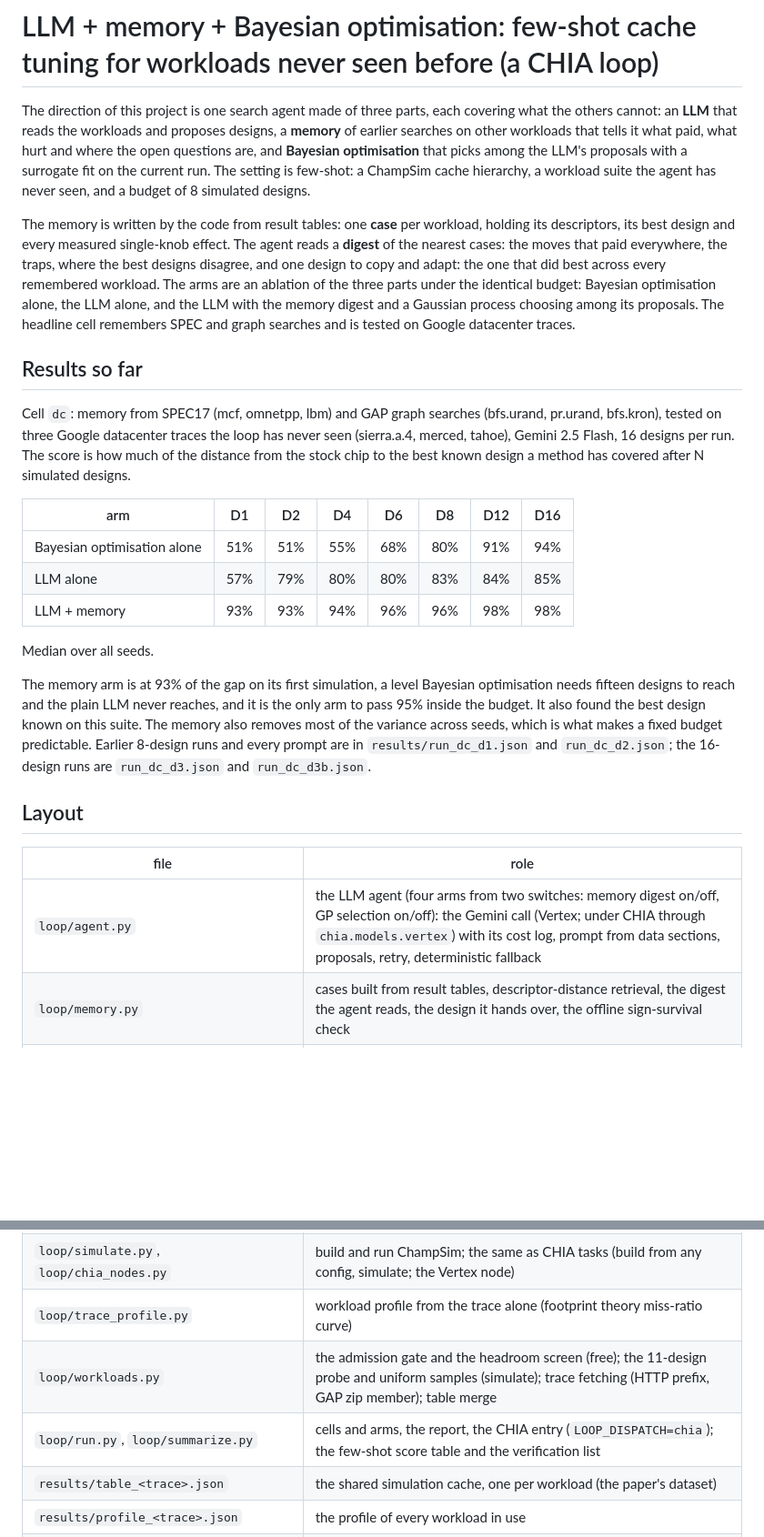
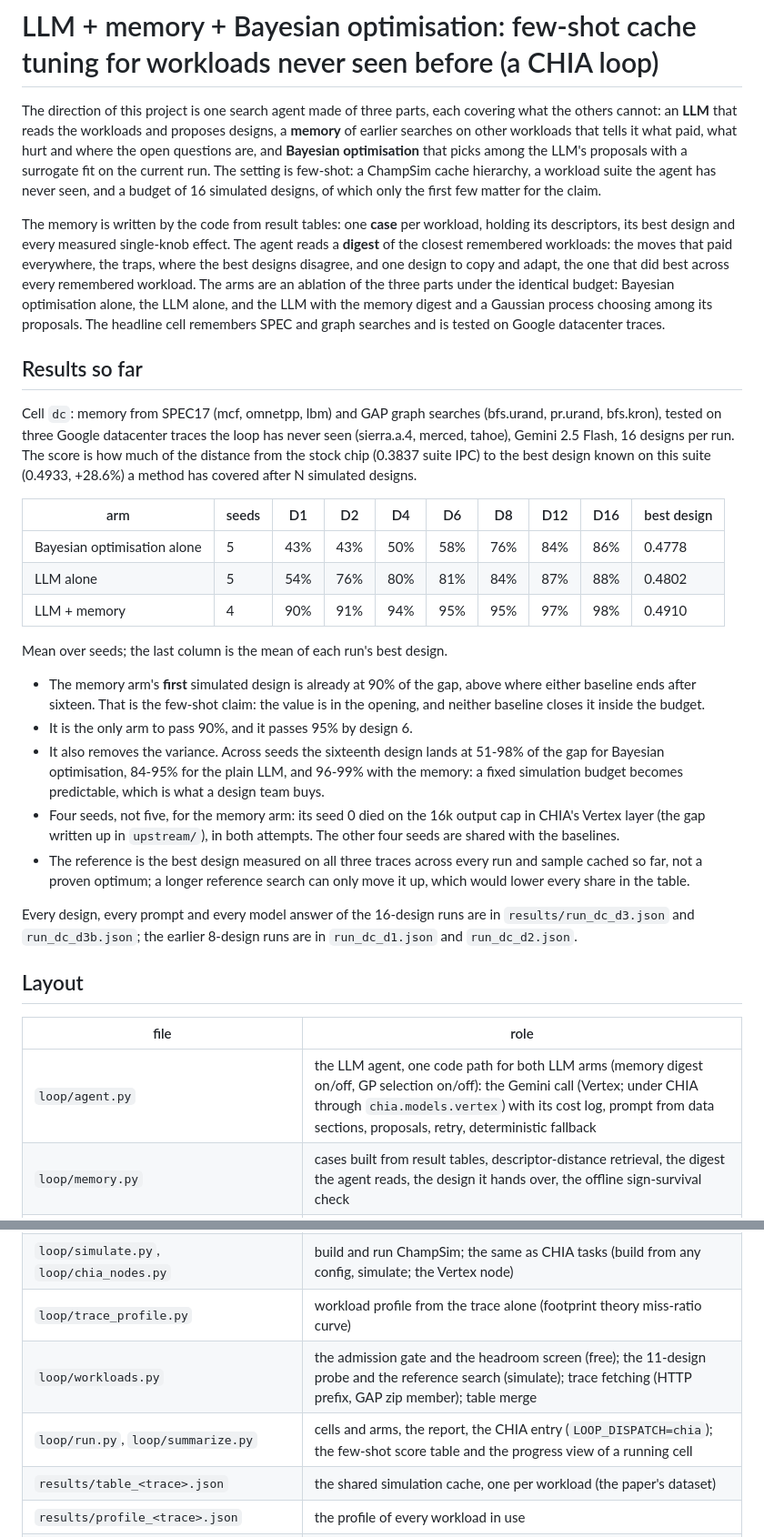
Before and after one commit to mateobuscarons/chia_hackathon, a Markdown page: README.md, 2 parts joined by grey strips. Shown at 91% size. Rendered like a GitHub page; blank space fills up the shorter version.

Commit message:
docs: the three arms, the numbers summarize actually prints, and what is retired

```diff
--- a/README.md
+++ b/README.md
@@ -6,52 +6,64 @@ what the others cannot: an **LLM** that reads the workloads and proposes designs
 and where the open questions are, and **Bayesian optimisation** that picks among the
 LLM's proposals with a surrogate fit on the current run. The setting is few-shot: a
 ChampSim cache hierarchy, a workload suite the agent has never seen, and a budget of
-8 simulated designs.
+16 simulated designs, of which only the first few matter for the claim.
 
 The memory is written by the code from result tables: one **case** per workload,
 holding its descriptors, its best design and every measured single-knob effect. The
-agent reads a **digest** of the nearest cases: the moves that paid everywhere, the
-traps, where the best designs disagree, and one design to copy and adapt: the one that
-did best across every remembered workload. The arms are an ablation of the three parts
-under the identical budget: Bayesian optimisation alone, the LLM alone, and the LLM with
-the memory digest and a Gaussian process choosing among its proposals. The headline cell
-remembers SPEC and graph searches and is tested on Google datacenter traces.
+agent reads a **digest** of the closest remembered workloads: the moves that paid
+everywhere, the traps, where the best designs disagree, and one design to copy and
+adapt, the one that did best across every remembered workload. The arms are an
+ablation of the three parts under the identical budget: Bayesian optimisation alone,
+the LLM alone, and the LLM with the memory digest and a Gaussian process choosing
+among its proposals. The headline cell remembers SPEC and graph searches and is
+tested on Google datacenter traces.
 
 ## Results so far
 
 Cell `dc`: memory from SPEC17 (mcf, omnetpp, lbm) and GAP graph searches (bfs.urand, pr.urand, bfs.kron),
 tested on three Google datacenter traces the loop has never seen (sierra.a.4, merced, tahoe), Gemini 2.5
-Flash, 16 designs per run. The score is how much of the distance from the stock chip to the best
-known design a method has covered after N simulated designs.
+Flash, 16 designs per run. The score is how much of the distance from the stock chip (0.3837 suite IPC) to
+the best design known on this suite (0.4933, +28.6%) a method has covered after N simulated designs.
 
-| arm | D1 | D2 | D4 | D6 | D8 | D12 | D16 |
-|---|---|---|---|---|---|---|---|
-| Bayesian optimisation alone | 51% | 51% | 55% | 68% | 80% | 91% | 94% |
-| LLM alone | 57% | 79% | 80% | 80% | 83% | 84% | 85% |
-| LLM + memory | 93% | 93% | 94% | 96% | 96% | 98% | 98% |
+| arm | seeds | D1 | D2 | D4 | D6 | D8 | D12 | D16 | best design |
+|---|---|---|---|---|---|---|---|---|---|
+| Bayesian optimisation alone | 5 | 43% | 43% | 50% | 58% | 76% | 84% | 86% | 0.4778 |
+| LLM alone | 5 | 54% | 76% | 80% | 81% | 84% | 87% | 88% | 0.4802 |
+| LLM + memory | 4 | 90% | 91% | 94% | 95% | 95% | 97% | 98% | 0.4910 |
 
-Median over all seeds.
+Mean over seeds; the last column is the mean of each run's best design.
 
-The memory arm is at 93% of the gap on its first simulation, a level Bayesian optimisation needs
-fifteen designs to reach and the plain LLM never reaches, and it is the only arm to pass 95% inside
-the budget. It also found the best design known on this suite. The memory also removes most of the variance across
-seeds, which is what makes a fixed budget predictable.
-Earlier 8-design runs and every prompt are in
-`results/run_dc_d1.json` and `run_dc_d2.json`; the 16-design runs are `run_dc_d3.json` and `run_dc_d3b.json`.
+- The memory arm's **first** simulated design is already at 90% of the gap, above where
+  either baseline ends after sixteen. That is the few-shot claim: the value is in the
+  opening, and neither baseline closes it inside the budget.
+- It is the only arm to pass 90%, and it passes 95% by design 6.
+- It also removes the variance. Across seeds the sixteenth design lands at 51-98% of the
+  gap for Bayesian optimisation, 84-95% for the plain LLM, and 96-99% with the memory:
+  a fixed simulation budget becomes predictable, which is what a design team buys.
+- Four seeds, not five, for the memory arm: its seed 0 died on the 16k output cap in
+  CHIA's Vertex layer (the gap written up in `upstream/`), in both attempts. The other
+  four seeds are shared with the baselines.
+- The reference is the best design measured on all three traces across every run and
+  sample cached so far, not a proven optimum; a longer reference search
+  can only move it up, which would lower every share in the table.
+
+Every design, every prompt and every model answer of the 16-design runs are in
+`results/run_dc_d3.json` and `run_dc_d3b.json`; the earlier 8-design runs are in
+`run_dc_d1.json` and `run_dc_d2.json`.
 
 ## Layout
 
 | file | role |
 |---|---|
-| `loop/agent.py` | the LLM agent (four arms from two switches: memory digest on/off, GP selection on/off): the Gemini call (Vertex; under CHIA through `chia.models.vertex`) with its cost log, prompt from data sections, proposals, retry, deterministic fallback |
+| `loop/agent.py` | the LLM agent, one code path for both LLM arms (memory digest on/off, GP selection on/off): the Gemini call (Vertex; under CHIA through `chia.models.vertex`) with its cost log, prompt from data sections, proposals, retry, deterministic fallback |
 | `loop/memory.py` | cases built from result tables, descriptor-distance retrieval, the digest the agent reads, the design it hands over, the offline sign-survival check |
 | `loop/bo.py` | the GP surrogate and the expected-improvement baseline over a seeded sample plus the incumbent's neighbourhood |
 | `loop/champsim_problem.py` | ChampSim glue: traces -> the `problem` dict (suite objective = geomean IPC), descriptors, result-table cache |
 | `loop/configs.py` | the chip profile, the 13-knob space, area budget, latency-from-size, config generation |
 | `loop/simulate.py`, `loop/chia_nodes.py` | build and run ChampSim; the same as CHIA tasks (build from any config, simulate; the Vertex node) |
 | `loop/trace_profile.py` | workload profile from the trace alone (footprint theory miss-ratio curve) |
-| `loop/workloads.py` | the admission gate and the headroom screen (free); the 11-design probe and uniform samples (simulate); trace fetching (HTTP prefix, GAP zip member); table merge |
-| `loop/run.py`, `loop/summarize.py` | cells and arms, the report, the CHIA entry (`LOOP_DISPATCH=chia`); the few-shot score table and the verification list |
+| `loop/workloads.py` | the admission gate and the headroom screen (free); the 11-design probe and the reference search (simulate); trace fetching (HTTP prefix, GAP zip member); table merge |
+| `loop/run.py`, `loop/summarize.py` | cells and arms, the report, the CHIA entry (`LOOP_DISPATCH=chia`); the few-shot score table and the progress view of a running cell |
 | `results/table_<trace>.json` | the shared simulation cache, one per workload (the paper's dataset) |
 | `results/profile_<trace>.json` | the profile of every workload in use |
 | `results/memory_<cell>.json`, `results/run_<cell>_<tag>.json` | a cell's memory and report |
```
Also changed, not shown: other parts of README.md (+2 -2 lines), CLAUDE.md (+50 -48 lines).
